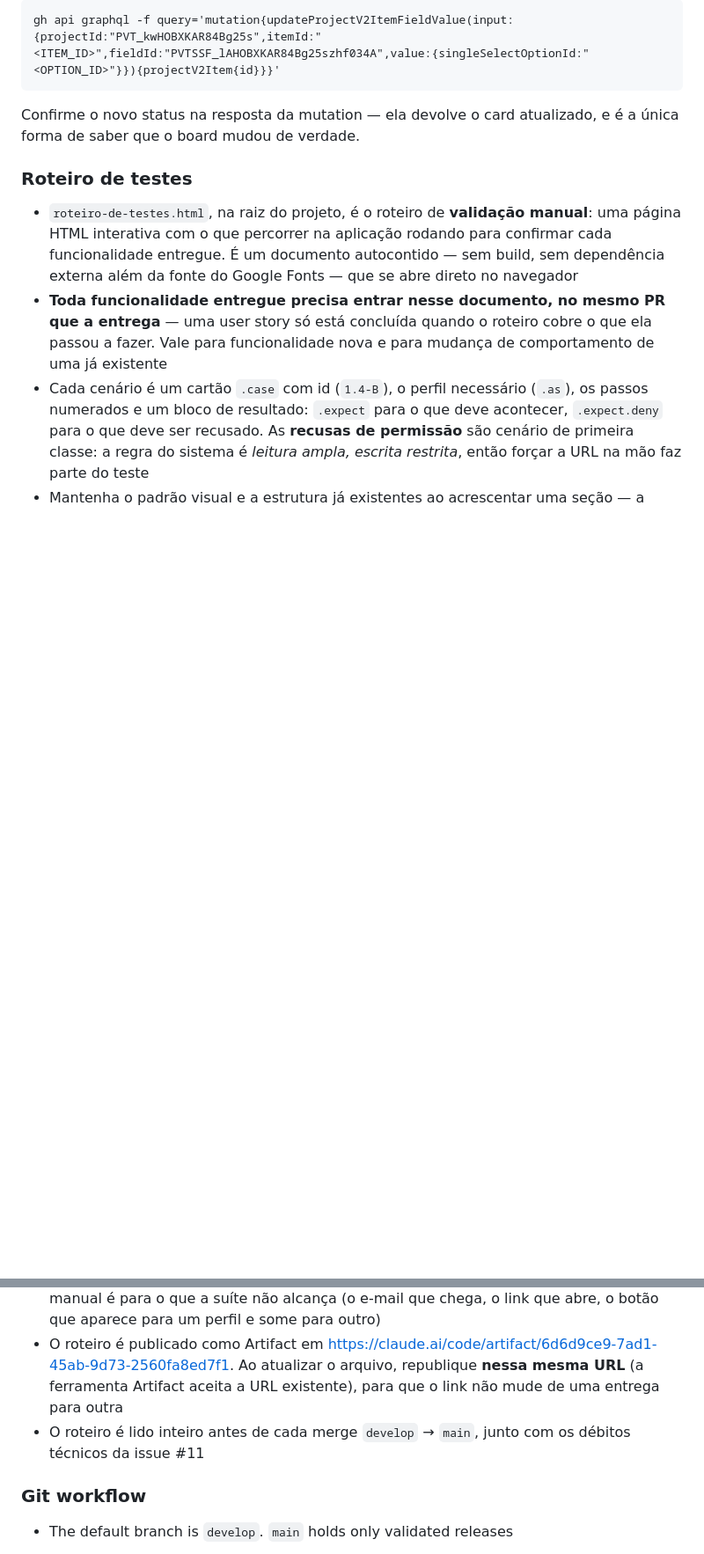
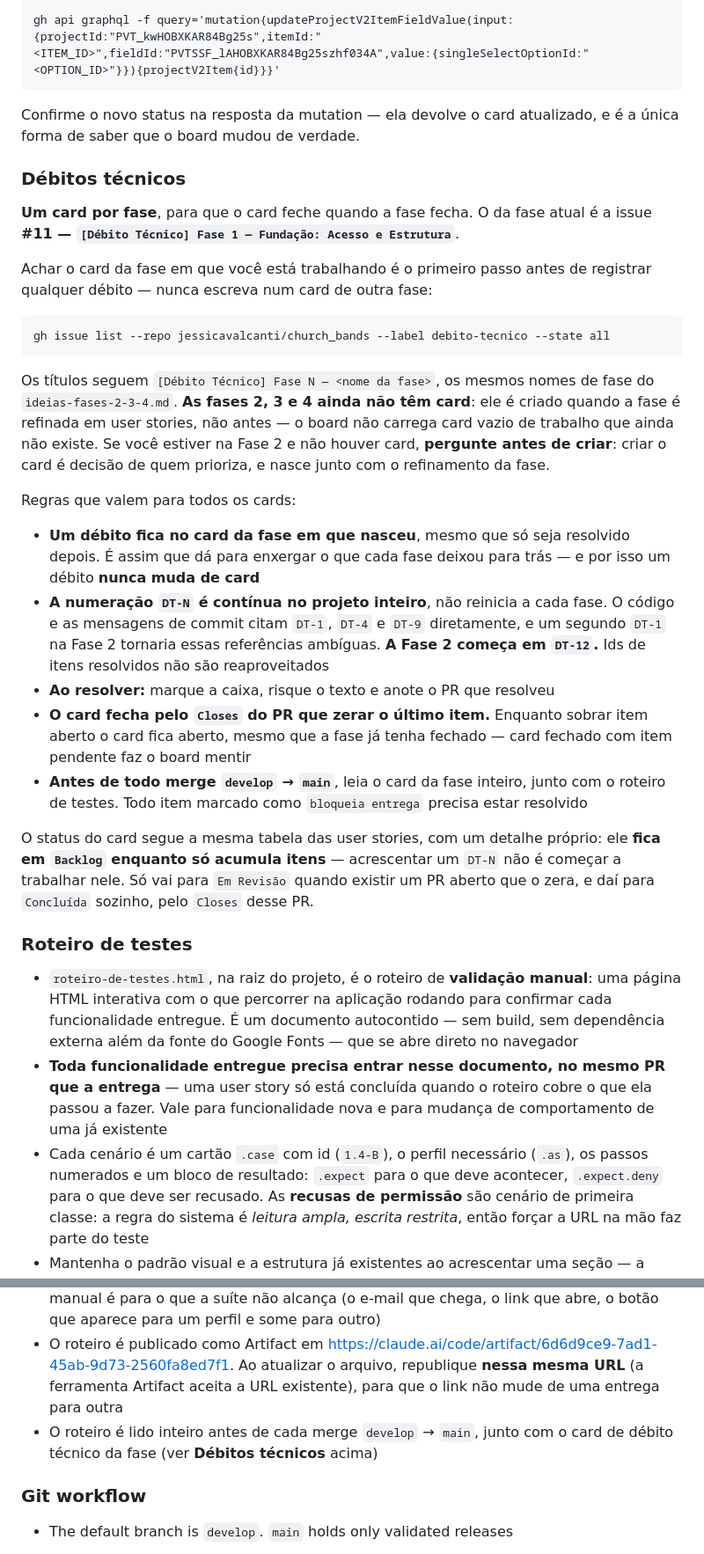
Before and after one commit to jessicavalcanti/church_bands, a Markdown page: AGENTS.md, 2 parts joined by grey strips. Shown at 88% size. GitHub-like rendering; blank space fills up the shorter version.

Commit message:
docs: um card de débito técnico por fase, e como achar o da fase certa
O card de débito técnico era um só, vivo, atravessando as quatro fases — e por
isso nunca fechava. Passa a ser um por fase, para que feche quando a fase
fecha. A issue #11 ficou com o escopo só da Fase 1 e mudou de título para
`[Débito Técnico] Fase 1 — Fundação: Acesso e Estrutura`; as seções vazias das
fases 2, 3 e 4 saíram dela.

As fases 2, 3 e 4 **não** ganharam card agora: ele nasce junto com o
refinamento da fase em user stories, e criar antes seria encher o board de card
vazio de trabalho que ainda não existe.

A seção **Débitos técnicos** nova no `AGENTS.md` diz como achar o card da fase
em que se está trabalhando (`gh issue list --label debito-tecnico`, títulos no
formato `[Débito Técnico] Fase N — <nome>`), e fixa três regras que a estrutura
antiga não precisava explicitar:

- Um débito fica no card da fase em que **nasceu** e nunca muda de card
- A numeração `DT-N` é **contínua no projeto inteiro**, não reinicia por fase:
  o código e as mensagens de commit citam `DT-1`, `DT-4` e `DT-9` direto, e um
  segundo `DT-1` na Fase 2 tornaria essas referências ambíguas. A Fase 2 começa
  em `DT-12`
- Se sobrar item aberto quando a fase fechar, o **card fica aberto** junto com
  ele — card fechado com item pendente faz o board mentir

Co-Authored-By: Claude Opus 5 <noreply@anthropic.com>
Claude-Session: https://claude.ai/code/session_01CprMp7fboGYFrronAGdjm8

```diff
--- a/AGENTS.md
+++ b/AGENTS.md
@@ -63,6 +63,46 @@ e para mover o card:
 Confirme o novo status na resposta da mutation — ela devolve o card atualizado, e é a única forma de saber que o board mudou de verdade.
 
 
+### Débitos técnicos
+
+**Um card por fase**, para que o card feche quando a fase fecha. O da fase atual
+é a issue **#11 — `[Débito Técnico] Fase 1 — Fundação: Acesso e Estrutura`**.
+
+Achar o card da fase em que você está trabalhando é o primeiro passo antes de
+registrar qualquer débito — nunca escreva num card de outra fase:
+
+    gh issue list --repo jessicavalcanti/church_bands --label debito-tecnico --state all
+
+Os títulos seguem `[Débito Técnico] Fase N — <nome da fase>`, os mesmos nomes de
+fase do `ideias-fases-2-3-4.md`. **As fases 2, 3 e 4 ainda não têm card**: ele é
+criado quando a fase é refinada em user stories, não antes — o board não carrega
+card vazio de trabalho que ainda não existe. Se você estiver na Fase 2 e não
+houver card, **pergunte antes de criar**: criar o card é decisão de quem
+prioriza, e nasce junto com o refinamento da fase.
+
+Regras que valem para todos os cards:
+
+- **Um débito fica no card da fase em que nasceu**, mesmo que só seja resolvido
+  depois. É assim que dá para enxergar o que cada fase deixou para trás — e por
+  isso um débito **nunca muda de card**
+- **A numeração `DT-N` é contínua no projeto inteiro**, não reinicia a cada
+  fase. O código e as mensagens de commit citam `DT-1`, `DT-4` e `DT-9`
+  diretamente, e um segundo `DT-1` na Fase 2 tornaria essas referências
+  ambíguas. **A Fase 2 começa em `DT-12`.** Ids de itens resolvidos não são
+  reaproveitados
+- **Ao resolver:** marque a caixa, risque o texto e anote o PR que resolveu
+- **O card fecha pelo `Closes` do PR que zerar o último item.** Enquanto sobrar
+  item aberto o card fica aberto, mesmo que a fase já tenha fechado — card
+  fechado com item pendente faz o board mentir
+- **Antes de todo merge `develop` → `main`**, leia o card da fase inteiro, junto
+  com o roteiro de testes. Todo item marcado como `bloqueia entrega` precisa
+  estar resolvido
+
+O status do card segue a mesma tabela das user stories, com um detalhe próprio:
+ele **fica em `Backlog` enquanto só acumula itens** — acrescentar um `DT-N` não
+é começar a trabalhar nele. Só vai para `Em Revisão` quando existir um PR aberto
+que o zera, e daí para `Concluída` sozinho, pelo `Closes` desse PR.
+
 ### Roteiro de testes
 
 - `roteiro-de-testes.html`, na raiz do projeto, é o roteiro de **validação manual**: uma página HTML interativa com o que percorrer na aplicação rodando para confirmar cada funcionalidade entregue. É um documento autocontido — sem build, sem dependência externa além da fonte do Google Fonts — que se abre direto no navegador
@@ -72,7 +112,7 @@ Confirme o novo status na resposta da mutation — ela devolve o card atualizado
 - Ao mudar mensagens de tela, textos de flash ou rotas, revise o roteiro junto — ele cita essas mensagens literalmente, entre `<q>`
 - Cenário que dê para cobrir por teste automatizado deve ser coberto por teste; o roteiro manual é para o que a suíte não alcança (o e-mail que chega, o link que abre, o botão que aparece para um perfil e some para outro)
 - O roteiro é publicado como Artifact em <https://claude.ai/code/artifact/6d6d9ce9-7ad1-45ab-9d73-2560fa8ed7f1>. Ao atualizar o arquivo, republique **nessa mesma URL** (a ferramenta Artifact aceita a URL existente), para que o link não mude de uma entrega para outra
-- O roteiro é lido inteiro antes de cada merge `develop` → `main`, junto com os débitos técnicos da issue #11
+- O roteiro é lido inteiro antes de cada merge `develop` → `main`, junto com o card de débito técnico da fase (ver **Débitos técnicos** acima)
 
 ### Git workflow
 
```
Also changed, not shown: other parts of AGENTS.md (+2 -2 lines).
